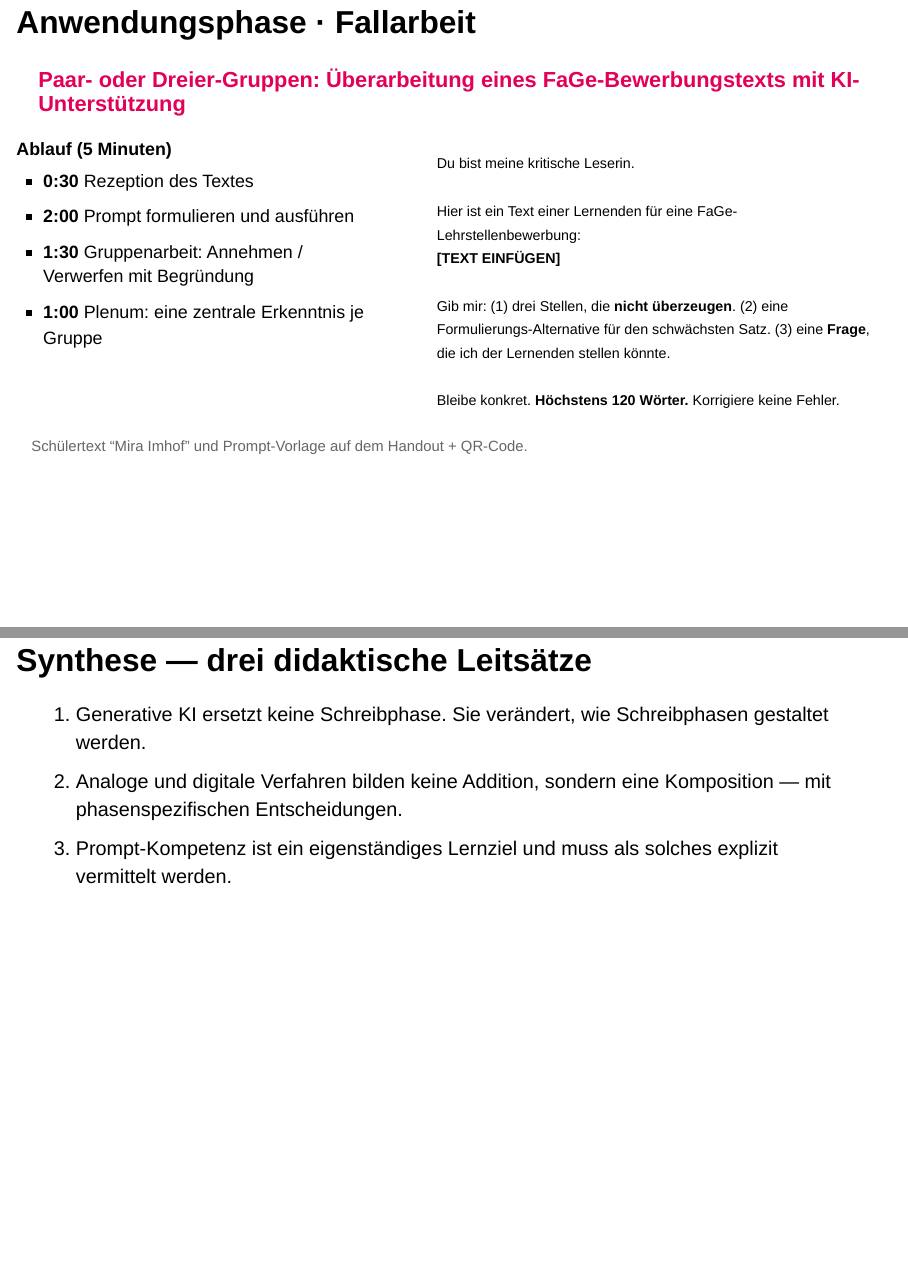
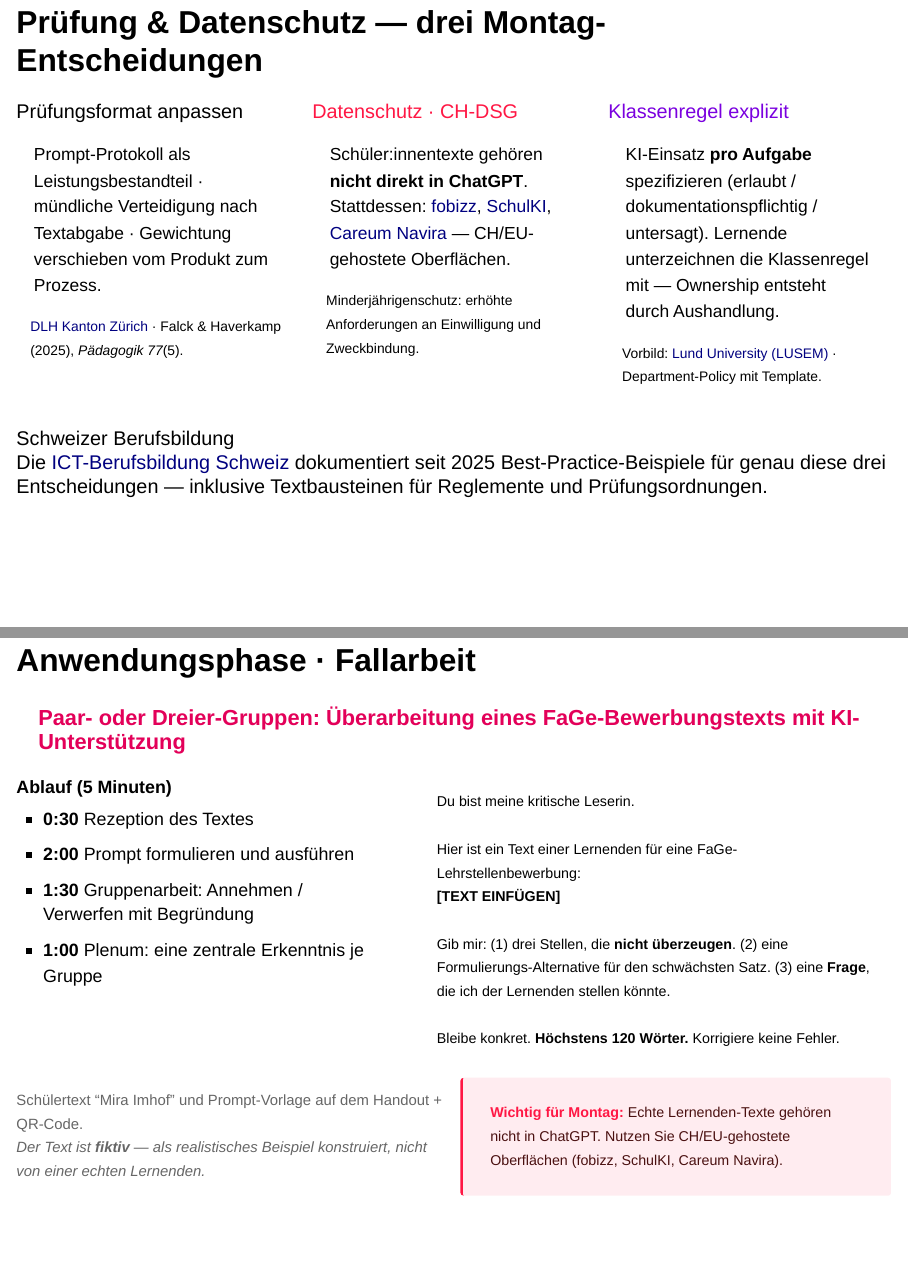
Before and after one commit to ramonfueglister/picts_intensivwoche_2026, a Quarto document (slides.qmd): pages 39 and 40 of 44 before the commit and pages 39 and 40 of 45 after it, joined at a grey line. Rendered offline with R 4.5, knitr and Pandoc in place of Quarto, with nearby package versions; drawn as Slidy slides in place of the format the file asks for.

Commit message:
Neue Slide "Prüfung & Datenschutz" + Hands-on-Warnung
Neue Slide direkt vor der Anwendungsphase adressiert die drei
Lehrer:innen-Fragen für Montag in drei farbcodierten Spalten:

1. Prüfungsformat anpassen (Magenta)
   - Prompt-Protokoll als Leistungsbestandteil
   - Mündliche Verteidigung nach Textabgabe
   - Gewichtung Produkt → Prozess
   Quelle: DLH Kanton Zürich Leitfäden · Falck & Haverkamp (2025)

2. Datenschutz CH-DSG (Rot)
   - Schüler:innentexte NICHT direkt in ChatGPT
   - CH/EU-gehostete Oberflächen: fobizz, SchulKI, Careum Navira
   Hinweis auf Minderjährigenschutz

3. Klassenregel explizit (Lila)
   - KI-Einsatz pro Aufgabe spezifizieren
   - Lernende unterzeichnen die Regel mit
   Vorbild: Lund University (LUSEM) Department-Policy

Schweizer Berufsbildungs-Hinweis via ICT-Berufsbildung.ch als Footer.

Zusätzlich: Hands-on-Slide (Mira-Imhof-Case) erweitert um
- Deklaration "Text ist fiktiv" (nicht von echter Lernenden)
- Rote Warnung: Echte Schülertexte nicht in ChatGPT — stattdessen
  CH/EU-gehostete Oberflächen

Co-Authored-By: Claude Opus 4.6 <noreply@anthropic.com>

```diff
--- a/slides.qmd
+++ b/slides.qmd
@@ -573,6 +573,47 @@ Weitere Prompt-Muster: "Aktiv statt passiv." · "Konkret statt abstrakt." · "B2
 
 </div>
 
+## Prüfung &amp; Datenschutz — drei Montag-Entscheidungen
+
+<div style="display: grid; grid-template-columns: repeat(3, 1fr); gap: 1rem; margin-top: 0.6em;">
+
+<div class="evidence" style="margin: 0; border-left-color: #e30059;">
+<div class="evidence-label">Prüfungsformat anpassen</div>
+<div class="evidence-text" style="font-size: 0.88em; line-height: 1.5;">
+Prompt-Protokoll als Leistungsbestandteil · mündliche Verteidigung nach Textabgabe · Gewichtung verschieben vom Produkt zum Prozess.
+</div>
+<div class="evidence-source" style="font-size: 0.7em;">
+<a href="https://dlh.zh.ch/home/aktuell/708-leitfaeden-ki-projektarbeiten" target="_blank">DLH Kanton Zürich</a> · Falck &amp; Haverkamp (2025), <em>Pädagogik 77</em>(5).
+</div>
+</div>
+
+<div class="evidence" style="margin: 0; border-left-color: #ff1744;">
+<div class="evidence-label" style="color: #ff1744;">Datenschutz · CH-DSG</div>
+<div class="evidence-text" style="font-size: 0.88em; line-height: 1.5;">
+Schüler:innentexte gehören <strong>nicht direkt in ChatGPT</strong>. Stattdessen: <a href="https://fobizz.com/de/ki-feedback/" target="_blank">fobizz</a>, <a href="https://www.zebis.ch/dossier/kuenstliche-intelligenz-und-chatgpt" target="_blank">SchulKI</a>, <a href="https://careum.ch/bereiche/verlag/news/ki-lerncoach-navira-ist-da" target="_blank">Careum Navira</a> — CH/EU-gehostete Oberflächen.
+</div>
+<div class="evidence-source" style="font-size: 0.7em;">
+Minderjährigenschutz: erhöhte Anforderungen an Einwilligung und Zweckbindung.
+</div>
+</div>
+
+<div class="evidence" style="margin: 0; border-left-color: #7a00df;">
+<div class="evidence-label" style="color: #7a00df;">Klassenregel explizit</div>
+<div class="evidence-text" style="font-size: 0.88em; line-height: 1.5;">
+KI-Einsatz <strong>pro Aufgabe</strong> spezifizieren (erlaubt / dokumentationspflichtig / untersagt). Lernende unterzeichnen die Klassenregel mit — Ownership entsteht durch Aushandlung.
+</div>
+<div class="evidence-source" style="font-size: 0.7em;">
+Vorbild: <a href="https://www.lusem.lu.se/internal/support-and-resources/digital-tools/what-about-ai/" target="_blank">Lund University (LUSEM)</a> · Department-Policy mit Template.
+</div>
+</div>
+
+</div>
+
+<div class="evidence fragment" data-fragment-index="1" style="margin-top: 1.2em; border-left-color: #e30059;">
+<div class="evidence-label">Schweizer Berufsbildung</div>
+<div class="evidence-text">Die <a href="https://www.ict-berufsbildung.ch/projekte/digitalisierung/generative-ki-integration-in-der-berufsbildung" target="_blank">ICT-Berufsbildung Schweiz</a> dokumentiert seit 2025 Best-Practice-Beispiele für genau diese drei Entscheidungen — inklusive Textbausteinen für Reglemente und Prüfungsordnungen.</div>
+</div>
+
 ## Anwendungsphase · Fallarbeit
 
 <div class="hands-on">
@@ -603,9 +644,18 @@ Bleibe konkret. <strong>Höchstens 120 Wörter.</strong> Korrigiere keine Fehler
 </div>
 </div>
 
-<p style="margin-top: 0.5em; font-size: 0.75em; color: #666;">
-Schülertext "Mira Imhof" und Prompt-Vorlage auf dem Handout + QR-Code.
+<div style="display: grid; grid-template-columns: 1fr 1fr; gap: 1rem; margin-top: 0.6em; align-items: center;">
+
+<p style="font-size: 0.75em; color: #666; margin: 0;">
+Schülertext "Mira Imhof" und Prompt-Vorlage auf dem Handout + QR-Code.<br>
+<em>Der Text ist <strong>fiktiv</strong> — als realistisches Beispiel konstruiert, nicht von einer echten Lernenden.</em>
 </p>
+
+<div style="font-size: 0.72em; padding: 0.7rem 1rem; background: rgba(255, 23, 68, 0.08); border-left: 3px solid #ff1744; border-radius: 4px; color: #4a1010;">
+<strong style="color: #ff1744;">Wichtig für Montag:</strong> Echte Lernenden-Texte gehören nicht in ChatGPT. Nutzen Sie CH/EU-gehostete Oberflächen (fobizz, SchulKI, Careum Navira).
+</div>
+
+</div>
 
 ## Synthese — drei didaktische Leitsätze
 
```
Also changed, not shown: 1 other file.
